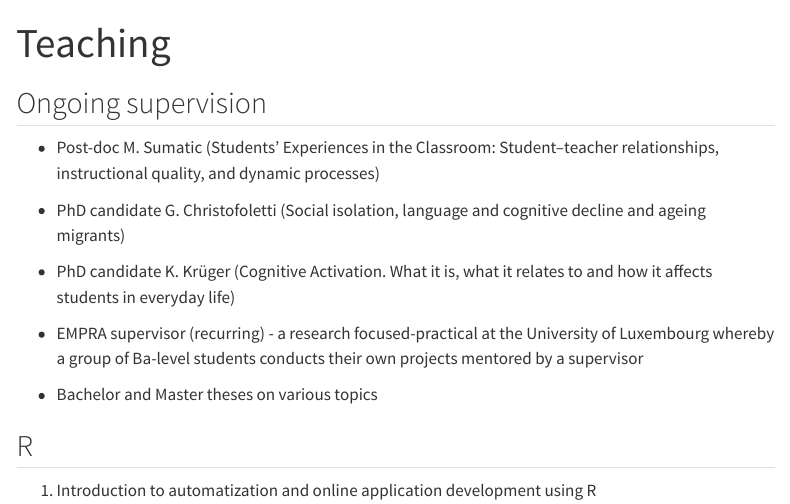
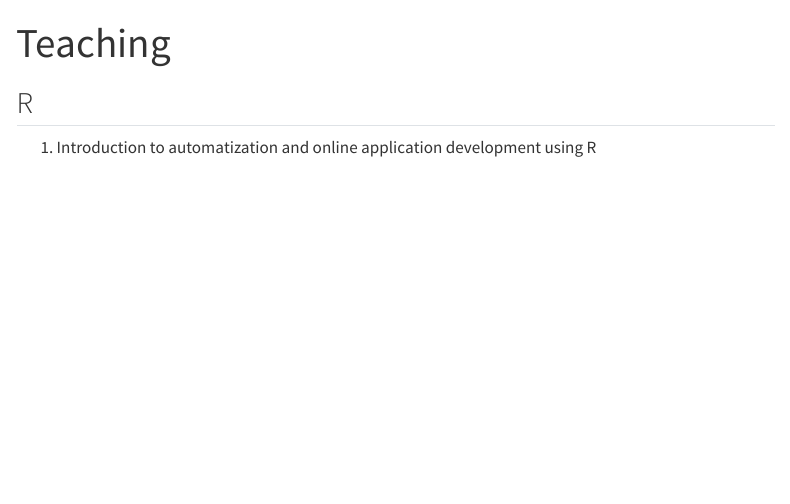
Before and after one commit to adrianvstanciu/adrianvstanciu.github.io, a Quarto document (teach.qmd): the page in a window 1100 px wide, from its top. Rendered offline with R 4.5, knitr and Pandoc in place of Quarto, with nearby package versions; menus at the side of the page are left out.

Commit message:
remove superv from teach page

```diff
--- a/teach.qmd
+++ b/teach.qmd
@@ -16,18 +16,6 @@ output:
 
   gtag('config', 'G-VLRYTQT397');
 </script>
-
-## Ongoing supervision
-
-- Post-doc M. Sumatic (Students’ Experiences in the Classroom: Student–teacher relationships, instructional quality, and dynamic processes)
-
-- PhD candidate G. Christofoletti (Social isolation, language and cognitive decline and ageing migrants)
-
-- PhD candidate K. Krüger (Cognitive Activation. What it is, what it relates to and how it affects students in everyday life)
-
-- EMPRA supervisor (recurring) - a research focused-practical at the University of Luxembourg whereby a group of Ba-level students conducts their own projects mentored by a supervisor
-
-- Bachelor and Master theses on various topics
 
 ## R
 
```
Also changed, not shown: index.qmd (+1 -1 lines), ppt.qmd (+1 -1 lines), .quarto/idx/teach.qmd.json, 4 other files.
